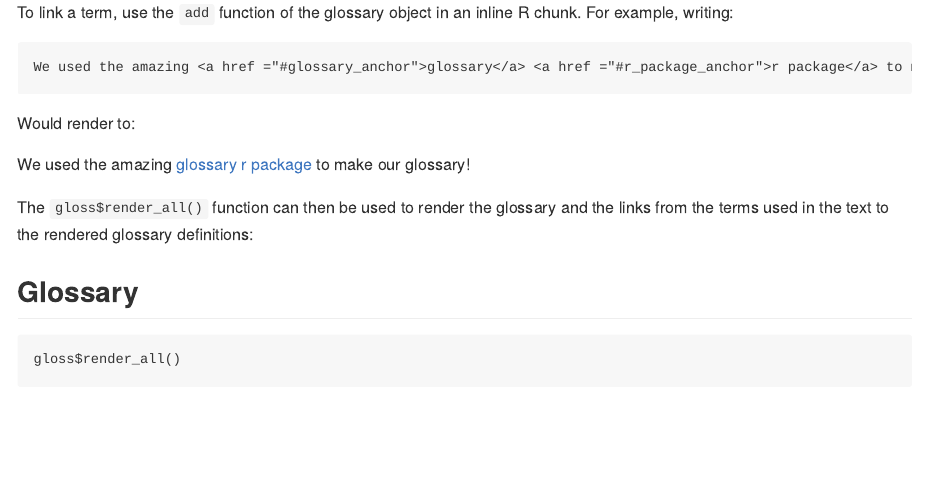
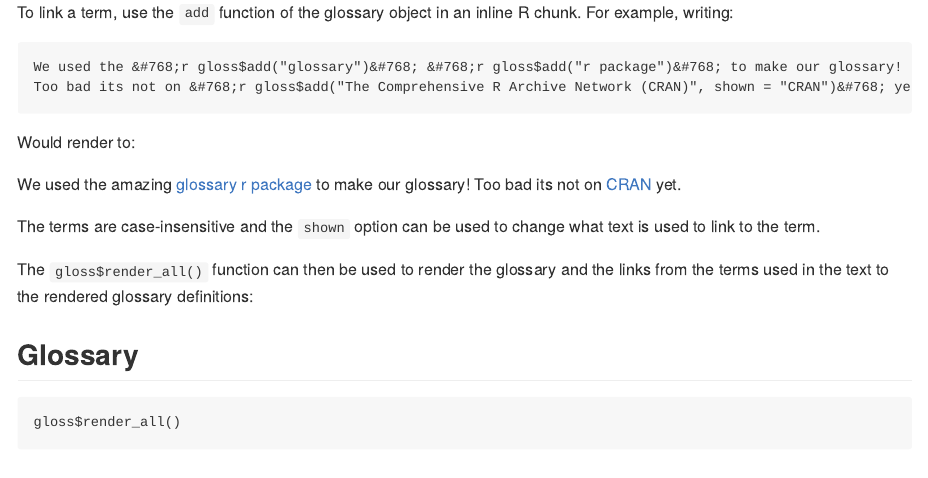
Before and after one commit to zachary-foster/glossary, an R Markdown document (README.Rmd): the page in a window 1100 px wide, from 400 px down. The pictures show the output file README.md that the author committed with the source, drawn offline in the style of GitHub; badge pictures from the web are left out.

Commit message:
fixing readme

````diff
--- a/README.Rmd
+++ b/README.Rmd
@@ -33,12 +33,16 @@ To link a term, use the `add` function of the glossary object in an inline R chu
 For example, writing:
 
 ```
-We used the amazing `r gloss$add("glossary")` `r gloss$add("r package")` to make our glossary!
+We used the &#768;r gloss$add("glossary")&#768; &#768;r gloss$add("r package")&#768; to make our glossary!
+Too bad its not on &#768;r gloss$add("The Comprehensive R Archive Network (CRAN)", shown = "CRAN")&#768; yet.
 ```
 
 Would render to:
 
 We used the amazing `r gloss$add("glossary")` `r gloss$add("r package")` to make our glossary!
+Too bad its not on `r gloss$add("The Comprehensive R Archive Network (CRAN)", shown = "CRAN")` yet.
+
+The terms are case-insensitive and the `shown` option can be used to change what text is used to link to the term.
 
 The `gloss$render_all()` function can then be used to render the glossary and the links from the terms used in the text to the rendered glossary definitions:
 
````
Also changed, not shown: README.md.
